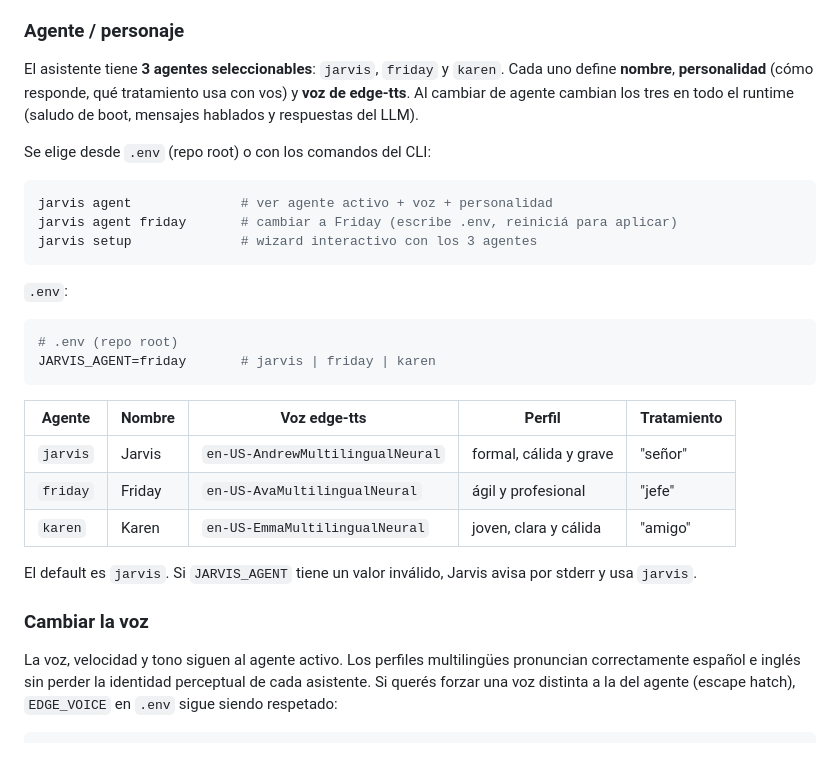
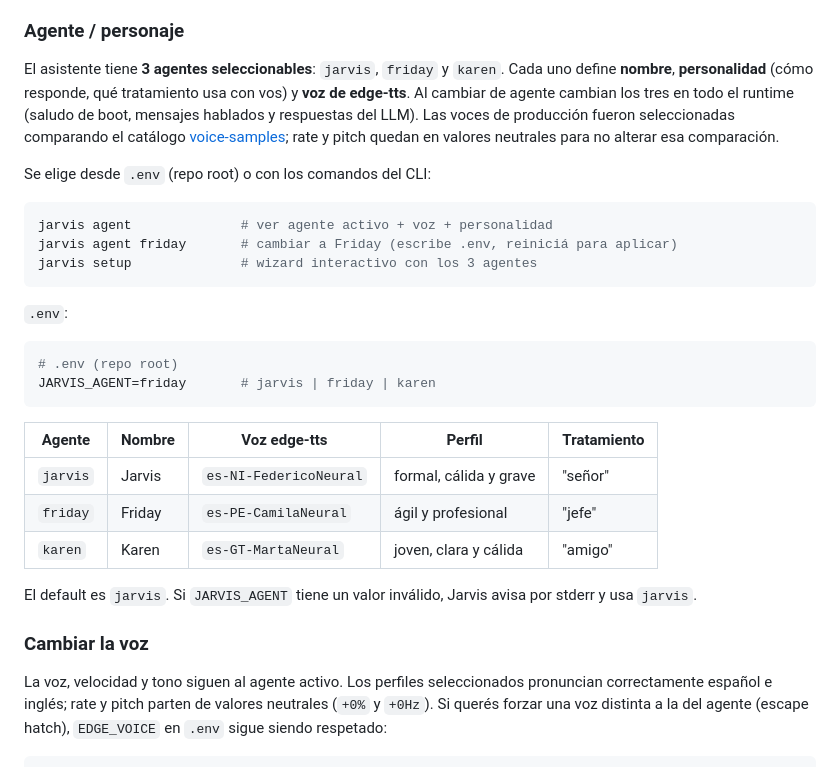
Before and after one commit to aborra1972/jarvis-dev, a Markdown page: README.md, the part around the change. GitHub-like rendering.

Commit message:
docs(jarvis): document selected voices and roadmap

```diff
--- a/README.md
+++ b/README.md
@@ -468,7 +468,9 @@ capa se aplica tanto a Edge TTS como al fallback Piper y no usa SSML personaliza
 El asistente tiene **3 agentes seleccionables**: `jarvis`, `friday` y `karen`.
 Cada uno define **nombre**, **personalidad** (cómo responde, qué tratamiento usa
 con vos) y **voz de edge-tts**. Al cambiar de agente cambian los tres en todo el
-runtime (saludo de boot, mensajes hablados y respuestas del LLM).
+runtime (saludo de boot, mensajes hablados y respuestas del LLM). Las voces de
+producción fueron seleccionadas comparando el catálogo [voice-samples](jarvis/voice-samples/index.html);
+rate y pitch quedan en valores neutrales para no alterar esa comparación.
 
 Se elige desde `.env` (repo root) o con los comandos del CLI:
 
@@ -487,18 +489,18 @@ JARVIS_AGENT=friday       # jarvis | friday | karen
 
 | Agente | Nombre | Voz edge-tts | Perfil | Tratamiento |
 |--------|--------|--------------|--------|-------------|
-| `jarvis` | Jarvis | `en-US-AndrewMultilingualNeural` | formal, cálida y grave | "señor" |
-| `friday` | Friday | `en-US-AvaMultilingualNeural` | ágil y profesional | "jefe" |
-| `karen` | Karen | `en-US-EmmaMultilingualNeural` | joven, clara y cálida | "amigo" |
+| `jarvis` | Jarvis | `es-NI-FedericoNeural` | formal, cálida y grave | "señor" |
+| `friday` | Friday | `es-PE-CamilaNeural` | ágil y profesional | "jefe" |
+| `karen` | Karen | `es-GT-MartaNeural` | joven, clara y cálida | "amigo" |
 
 El default es `jarvis`. Si `JARVIS_AGENT` tiene un valor inválido, Jarvis avisa
 por stderr y usa `jarvis`.
 
 ### Cambiar la voz
 
-La voz, velocidad y tono siguen al agente activo. Los perfiles multilingües
-pronuncian correctamente español e inglés sin perder la identidad perceptual de
-cada asistente.
+La voz, velocidad y tono siguen al agente activo. Los perfiles seleccionados
+pronuncian correctamente español e inglés; rate y pitch parten de valores
+neutrales (`+0%` y `+0Hz`).
 Si querés forzar una voz distinta a la del agente (escape hatch), `EDGE_VOICE`
 en `.env` sigue siendo respetado:
 
```
Also changed, not shown: TAREAS.md (+12 -4 lines).
